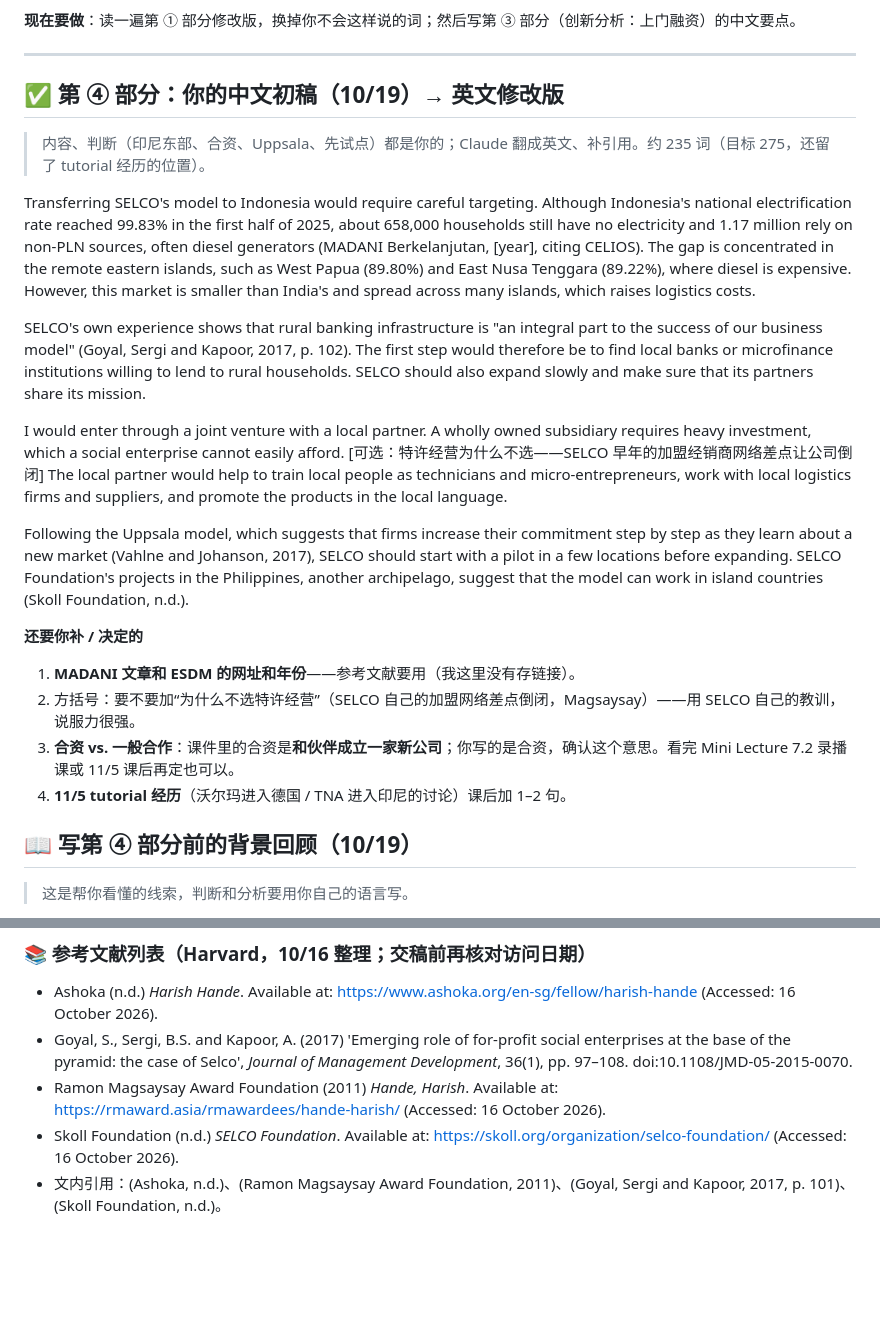
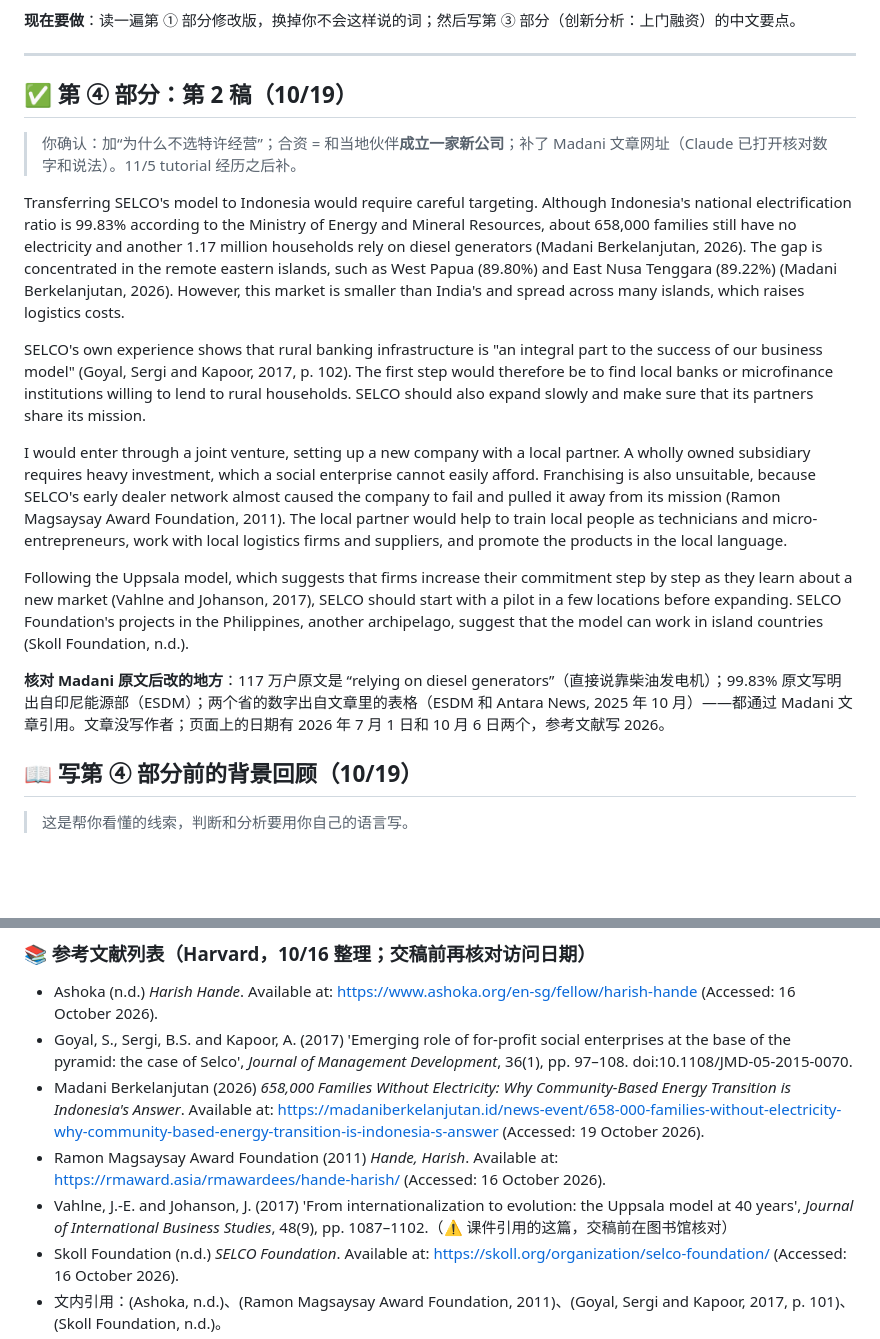
Before and after one commit to dollar3651314/mymba, a Markdown page: content/busi1764/a1-workspace.md, 2 parts joined by grey strips. Rendered like a GitHub page; blank space fills up the shorter version.

Commit message:
A1 第④部分：第2稿，Madani 来源核对
Co-Authored-By: Claude Opus 5.5 <noreply@anthropic.com>
Claude-Session: https://claude.ai/code/session_015i8AjJvK6nDJDeC9Bah6rX

```diff
--- a/content/busi1764/a1-workspace.md
+++ b/content/busi1764/a1-workspace.md
@@ -9,23 +9,19 @@
 
 ---
 
-## ✅ 第 ④ 部分：你的中文初稿（10/19）→ 英文修改版
-> 内容、判断（印尼东部、合资、Uppsala、先试点）都是你的；Claude 翻成英文、补引用。约 235 词（目标 275，还留了 tutorial 经历的位置）。
+## ✅ 第 ④ 部分：第 2 稿（10/19）
+> 你确认：加“为什么不选特许经营”；合资 = 和当地伙伴**成立一家新公司**；补了 Madani 文章网址（Claude 已打开核对数字和说法）。11/5 tutorial 经历之后补。
 
-Transferring SELCO's model to Indonesia would require careful targeting. Although Indonesia's national electrification rate reached 99.83% in the first half of 2025, about 658,000 households still have no electricity and 1.17 million rely on non-PLN sources, often diesel generators (MADANI Berkelanjutan, [year], citing CELIOS). The gap is concentrated in the remote eastern islands, such as West Papua (89.80%) and East Nusa Tenggara (89.22%), where diesel is expensive. However, this market is smaller than India's and spread across many islands, which raises logistics costs.
+Transferring SELCO's model to Indonesia would require careful targeting. Although Indonesia's national electrification ratio is 99.83% according to the Ministry of Energy and Mineral Resources, about 658,000 families still have no electricity and another 1.17 million households rely on diesel generators (Madani Berkelanjutan, 2026). The gap is concentrated in the remote eastern islands, such as West Papua (89.80%) and East Nusa Tenggara (89.22%) (Madani Berkelanjutan, 2026). However, this market is smaller than India's and spread across many islands, which raises logistics costs.
 
 SELCO's own experience shows that rural banking infrastructure is "an integral part to the success of our business model" (Goyal, Sergi and Kapoor, 2017, p. 102). The first step would therefore be to find local banks or microfinance institutions willing to lend to rural households. SELCO should also expand slowly and make sure that its partners share its mission.
 
-I would enter through a joint venture with a local partner. A wholly owned subsidiary requires heavy investment, which a social enterprise cannot easily afford. [可选：特许经营为什么不选——SELCO 早年的加盟经销商网络差点让公司倒闭] The local partner would help to train local people as technicians and micro-entrepreneurs, work with local logistics firms and suppliers, and promote the products in the local language.
+I would enter through a joint venture, setting up a new company with a local partner. A wholly owned subsidiary requires heavy investment, which a social enterprise cannot easily afford. Franchising is also unsuitable, because SELCO's early dealer network almost caused the company to fail and pulled it away from its mission (Ramon Magsaysay Award Foundation, 2011). The local partner would help to train local people as technicians and micro-entrepreneurs, work with local logistics firms and suppliers, and promote the products in the local language.
 
 Following the Uppsala model, which suggests that firms increase their commitment step by step as they learn about a new market (Vahlne and Johanson, 2017), SELCO should start with a pilot in a few locations before expanding. SELCO Foundation's projects in the Philippines, another archipelago, suggest that the model can work in island countries (Skoll Foundation, n.d.).
 
 
-**还要你补 / 决定的**
-1. **MADANI 文章和 ESDM 的网址和年份**——参考文献要用（我这里没有存链接）。
-2. 方括号：要不要加“为什么不选特许经营”（SELCO 自己的加盟网络差点倒闭，Magsaysay）——用 SELCO 自己的教训，说服力很强。
-3. **合资 vs. 一般合作**：课件里的合资是**和伙伴成立一家新公司**；你写的是合资，确认这个意思。看完 Mini Lecture 7.2 录播课或 11/5 课后再定也可以。
-4. **11/5 tutorial 经历**（沃尔玛进入德国 / TNA 进入印尼的讨论）课后加 1–2 句。
+**核对 Madani 原文后改的地方**：117 万户原文是 “relying on diesel generators”（直接说靠柴油发电机）；99.83% 原文写明出自印尼能源部（ESDM）；两个省的数字出自文章里的表格（ESDM 和 Antara News, 2025 年 10 月）——都通过 Madani 文章引用。文章没写作者；页面上的日期有 2026 年 7 月 1 日和 10 月 6 日两个，参考文献写 2026。
 
 ## 📖 写第 ④ 部分前的背景回顾（10/19）
 > 这是帮你看懂的线索，判断和分析要用你自己的语言写。
@@ -221,7 +217,9 @@ SELCO India is a for-profit social enterprise founded by Harish Hande in Bangalo
 ### 📚 参考文献列表（Harvard，10/16 整理；交稿前再核对访问日期）
 - Ashoka (n.d.) *Harish Hande*. Available at: https://www.ashoka.org/en-sg/fellow/harish-hande (Accessed: 16 October 2026).
 - Goyal, S., Sergi, B.S. and Kapoor, A. (2017) 'Emerging role of for-profit social enterprises at the base of the pyramid: the case of Selco', *Journal of Management Development*, 36(1), pp. 97–108. doi:10.1108/JMD-05-2015-0070.
+- Madani Berkelanjutan (2026) *658,000 Families Without Electricity: Why Community-Based Energy Transition is Indonesia's Answer*. Available at: https://madaniberkelanjutan.id/news-event/658-000-families-without-electricity-why-community-based-energy-transition-is-indonesia-s-answer (Accessed: 19 October 2026).
 - Ramon Magsaysay Award Foundation (2011) *Hande, Harish*. Available at: https://rmaward.asia/rmawardees/hande-harish/ (Accessed: 16 October 2026).
+- Vahlne, J.-E. and Johanson, J. (2017) 'From internationalization to evolution: the Uppsala model at 40 years', *Journal of International Business Studies*, 48(9), pp. 1087–1102.（⚠️ 课件引用的这篇，交稿前在图书馆核对）
 - Skoll Foundation (n.d.) *SELCO Foundation*. Available at: https://skoll.org/organization/selco-foundation/ (Accessed: 16 October 2026).
 - 文内引用：(Ashoka, n.d.)、(Ramon Magsaysay Award Foundation, 2011)、(Goyal, Sergi and Kapoor, 2017, p. 101)、(Skoll Foundation, n.d.)。
 - Magsaysay 页面要点 Citation / Response 标签才能看到内容；Citation 开头：“In India, where nearly half of all households do[not have] electricity…”——这是 2011 年的说法，用时写清年份。
```
Also changed, not shown: docs/progress.md (+1 -0 lines).
